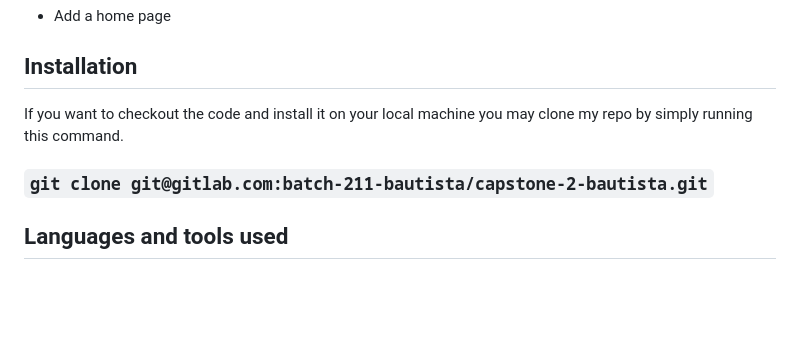
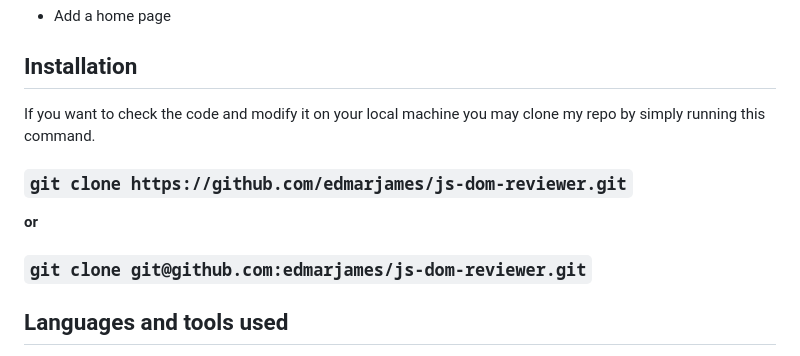
Before and after one commit to edmarjames/js-dom-reviewer, a Markdown page: README.md, the part around the change. GitHub-like rendering; blank space fills up the shorter version.

Commit message:
Add a installation section on README

```diff
--- a/README.md
+++ b/README.md
@@ -199,9 +199,13 @@ The only one thing that is missing for this project is a home page wherein you c
 
 ## Installation
 
-If you want to checkout the code and install it on your local machine you may clone my repo by simply running this command.
+If you want to check the code and modify it on your local machine you may clone my repo by simply running this command.
 
-### `git clone git@gitlab.com:batch-211-bautista/capstone-2-bautista.git`
+### `git clone https://github.com/edmarjames/js-dom-reviewer.git`
+
+**or**
+
+### `git clone git@github.com:edmarjames/js-dom-reviewer.git`
 
 ## <a name="#language-and-tools"></a>Languages and tools used
 
```
